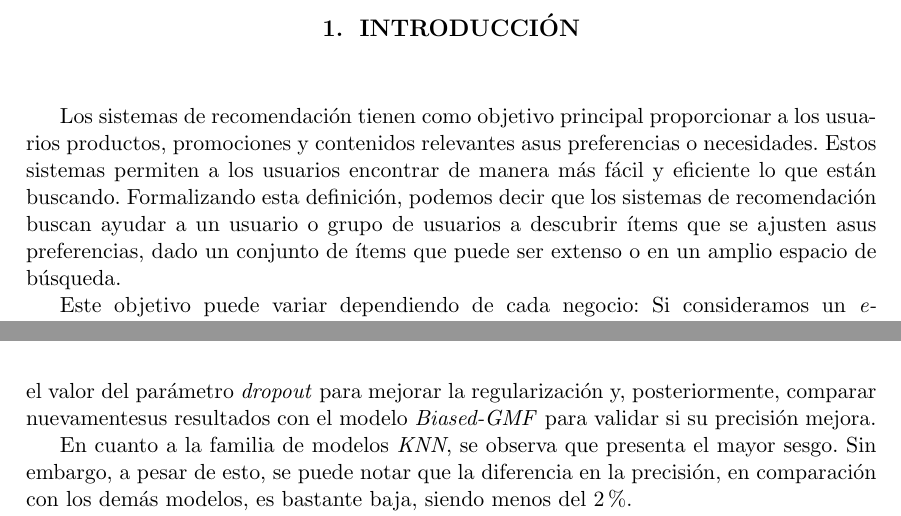
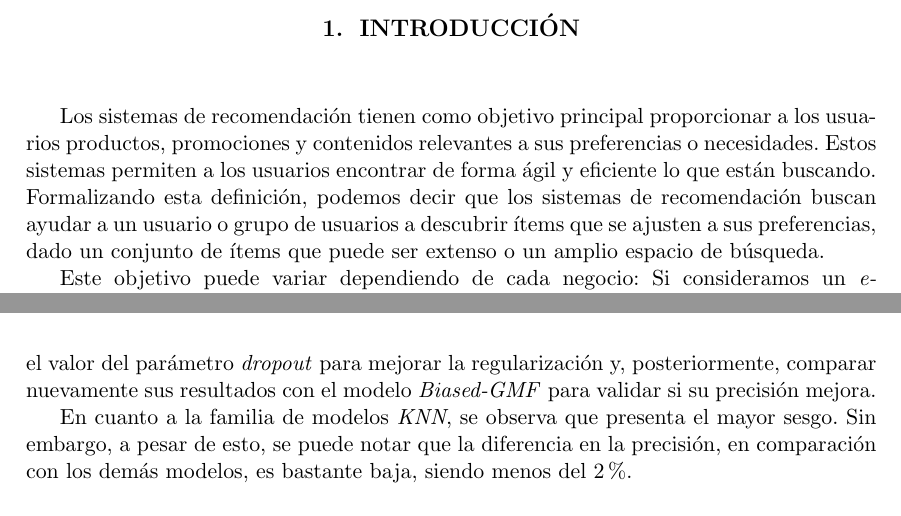
Before and after one commit to adrianmarino/thesis-paper, a LaTeX thesis (docs/thesis/thesis.tex): two parts of pages 9 and 64 of 70, joined at a grey line, cut so that both start at the same text. Compiled offline with pdfLaTeX.

```diff
--- a/docs/thesis/thesis.tex
+++ b/docs/thesis/thesis.tex
@@ -65,12 +65,12 @@
 \chapter{Introducción}
 
 Los sistemas de recomendación tienen como objetivo principal proporcionar a los
-usuarios productos, promociones y contenidos relevantes asus preferencias o
-necesidades. Estos sistemas permiten a los usuarios encontrar de manera más
-fácil y eficiente lo que están buscando. Formalizando esta definición, podemos
-decir que los sistemas de recomendación buscan ayudar a un usuario o grupo de
-usuarios a descubrir ítems que se ajusten asus preferencias, dado un conjunto
-de ítems que puede ser extenso o en un amplio espacio de búsqueda.
+usuarios productos, promociones y contenidos relevantes a sus preferencias o
+necesidades. Estos sistemas permiten a los usuarios encontrar de forma ágil y
+eficiente lo que están buscando. Formalizando esta definición, podemos decir
+que los sistemas de recomendación buscan ayudar a un usuario o grupo de
+usuarios a descubrir ítems que se ajusten a sus preferencias, dado un conjunto
+de ítems que puede ser extenso o un amplio espacio de búsqueda.
 
 \begin{sloppypar}
 	Este objetivo puede variar dependiendo de cada negocio: Si consideramos un
@@ -2540,7 +2540,7 @@
 inferior al modelo \textit{Biased-GMF}. Esto podría indicar un mayor grado de
 sobre ajuste en estos modelos. Por lo tanto, sería recomendable re-entrenar
 ambos modelos con un aumento en el valor del parámetro \textit{dropout} para
-mejorar la regularización y, posteriormente, comparar nuevamentesus resultados
+mejorar la regularización y, posteriormente, comparar nuevamente sus resultados
 con el modelo \textit{Biased-GMF} para validar si su precisión mejora.
 
 En cuanto a la familia de modelos \textit{KNN}, se observa que presenta el
```
Also changed, not shown: docs/thesis/thesis.pdf, docs/thesis/thesis.tex (2 more changed lines).
